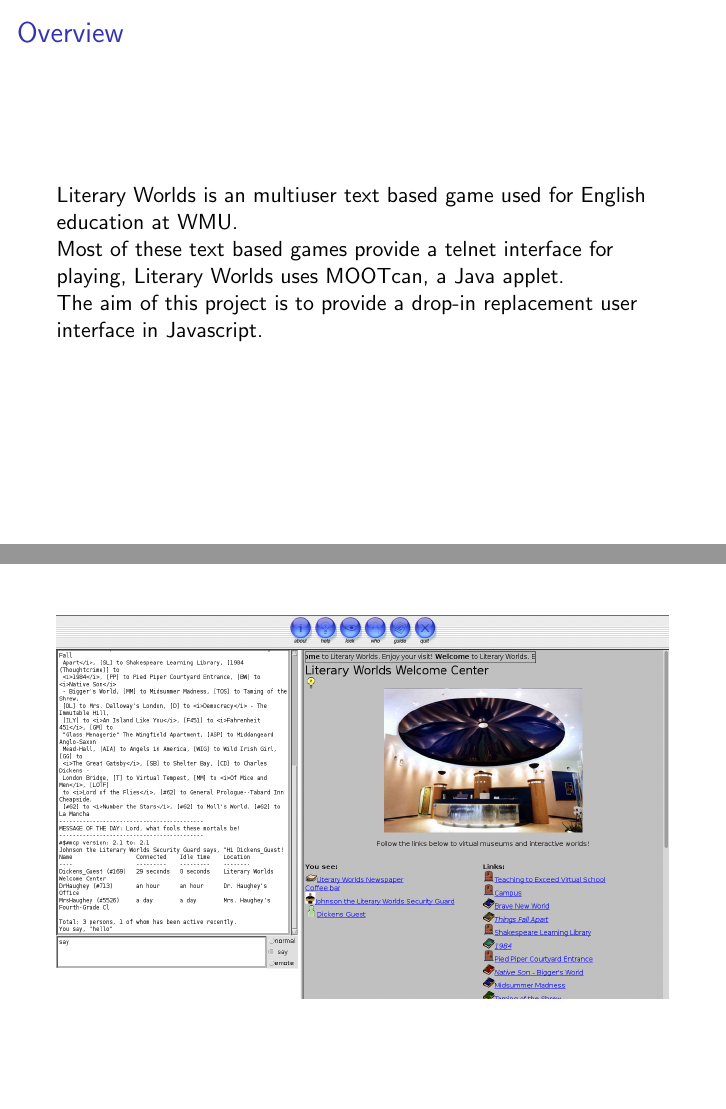
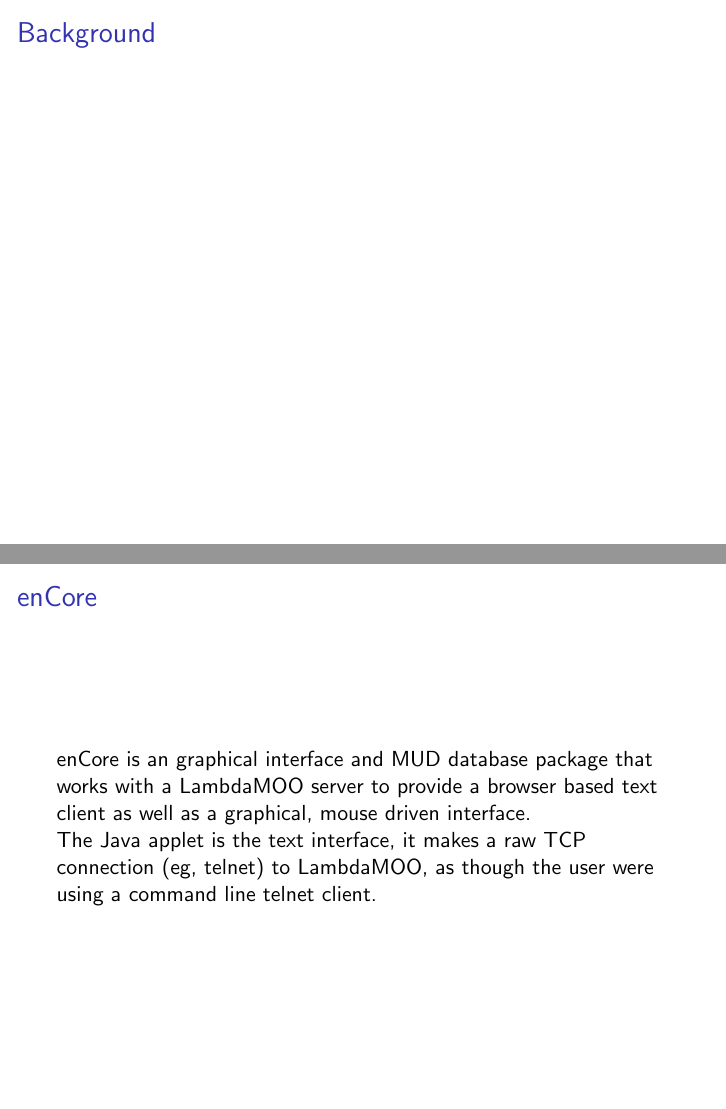
Before and after one commit to rhinoceraptor/LitWorlds, LaTeX slides (report/slides/presentation.tex): pages 2 and 3 of 3 before the commit and pages 4 and 5 of 7 after it, joined at a grey line. Compiled offline with pdfLaTeX.

Commit message:
added to presentation

```diff
--- a/report/slides/presentation.tex
+++ b/report/slides/presentation.tex
@@ -13,6 +14,20 @@
 The aim of this project is to provide a drop-in replacement user interface in Javascript.\\
 }
 
-\frame{
+\section{Background}
+\frame{\frametitle{Background}
+
+
+}
+
+\section{enCore}
+\frame{\frametitle{enCore}
+enCore is an graphical interface and MUD database package that works with a LambdaMOO server to provide a browser based text client as well as a graphical, mouse driven interface.
+\\
+The Java applet is the text interface, it makes a raw TCP connection (eg, telnet) to LambdaMOO, as though the user were using a command line telnet client.
+}
+
+
+\section{Xpress interface}
+\frame{\frametitle{enCore Xpress interface}
 \begin{centering}
-\centering
```
Also changed, not shown: report/slides/presentation.pdf, report/slides/presentation.tex (14 more changed lines).
